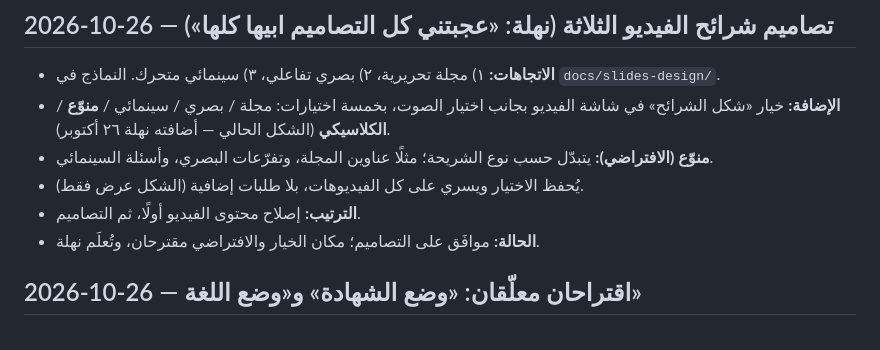
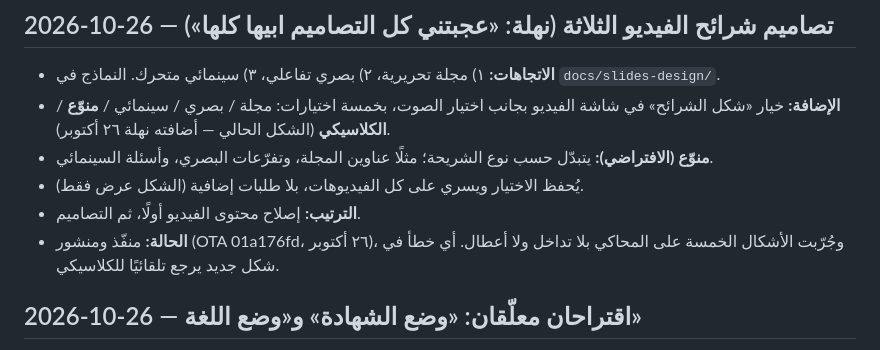
Before and after one commit to nahla90044/voicestudyflow, a Markdown page: DECISIONS.md, the part around the change. Drawn GitHub-style.

Commit message:
docs: أشكال الشرائح الخمسة منشورة ومجرَّبة على المحاكي
Co-Authored-By: Claude Opus 5.5 <noreply@anthropic.com>

```diff
--- a/DECISIONS.md
+++ b/DECISIONS.md
@@ -347,7 +347,7 @@
 - **منوّع (الافتراضي):** يتبدّل حسب نوع الشريحة؛ مثلًا عناوين المجلة، وتفرّعات البصري، وأسئلة السينمائي.
 - يُحفظ الاختيار ويسري على كل الفيديوهات، بلا طلبات إضافية (الشكل عرض فقط).
 - **الترتيب:** إصلاح محتوى الفيديو أولًا، ثم التصاميم.
-- **الحالة:** موافَق على التصاميم؛ مكان الخيار والافتراضي مقترحان، وتُعلَم نهلة.
+- **الحالة:** منفّذ ومنشور (OTA 01a176fd، ٢٦ أكتوبر)، وجُرّبت الأشكال الخمسة على المحاكي بلا تداخل ولا أعطال. أي خطأ في شكل جديد يرجع تلقائيًا للكلاسيكي.
 
 ## 2026-10-26 — اقتراحان معلّقان: «وضع الشهادة» و«وضع اللغة»
 - **وضع الشهادة** (CMA/CPA/PMP/SOCPA…):
```
